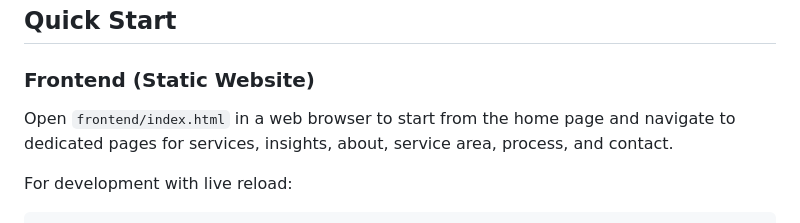
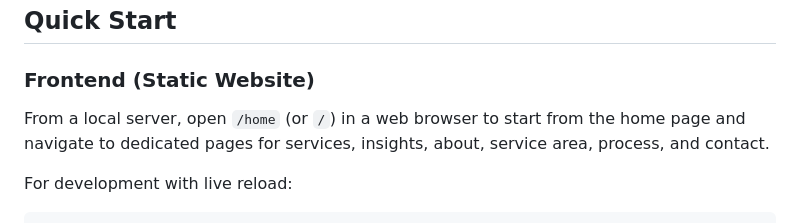
Before and after one commit to Maverick-0508/friendly-telegram, a Markdown page: README.md, the part around the change. GitHub-like rendering.

Commit message:
Update README.md to clarify starting point for frontend navigation

````diff
--- a/README.md
+++ b/README.md
@@ -60,7 +60,7 @@ Located in the `backend/` directory.
 
 ### Frontend (Static Website)
 
-Open `frontend/index.html` in a web browser to start from the home page and navigate to dedicated pages for services, insights, about, service area, process, and contact.
+From a local server, open `/home` (or `/`) in a web browser to start from the home page and navigate to dedicated pages for services, insights, about, service area, process, and contact.
 
 For development with live reload:
 ```bash
````
